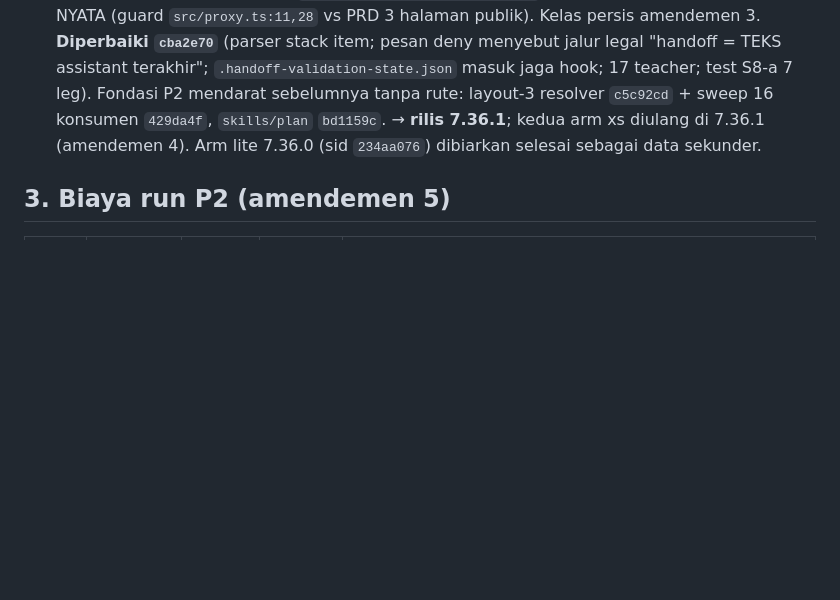
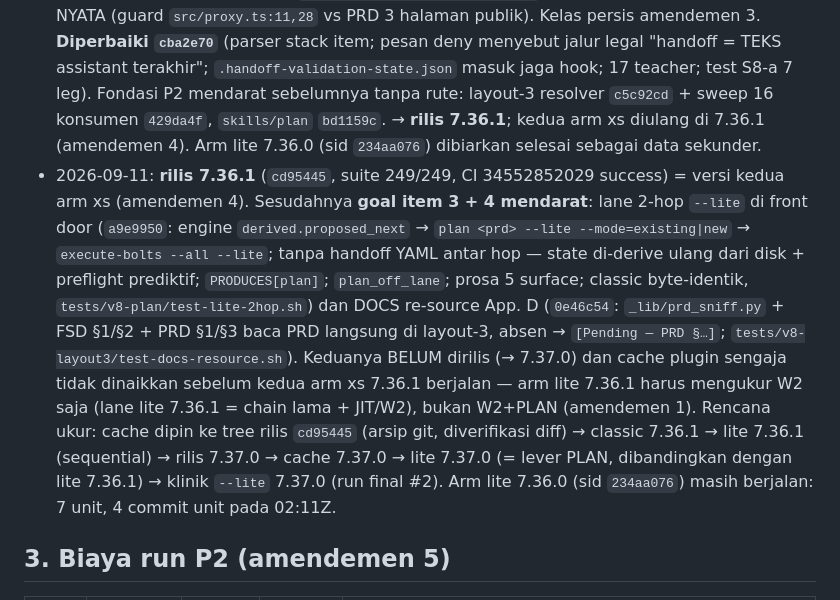
Before and after one commit to FarhanRiuzaki/Mega-SDD, a Markdown page: research/2026-09-11-v8-p2-report.md, the part around the change. Rendered like a GitHub page; blank space fills up the shorter version.

```diff
--- a/research/2026-09-11-v8-p2-report.md
+++ b/research/2026-09-11-v8-p2-report.md
@@ -33,6 +33,7 @@ Bolt-stage = 223,7 menit (execute-bolts 16:54Z → detect-drift 20:38Z), **8 wav
 - 2026-09-11: **W2 mendarat di `--lite`** (`aa412e3`, execute-bolts 2.50.0): `derive-ready-units.sh` (kesiapan level-unit: dependents dispatch saat semua `depends_on` `implemented` + acceptance pass + postflight pass; karantina/merah/stale memblokir), klausa lite di batch-and-fanout §--all (barrier wave default tetap byte-identik), budget fix-round xs = 1 → karantina (review-panel §Attempt rounds), routing xs→`auto` (sonnet) sebagai sel terukur dengan `w2_model_cell` di bolt-report. Pin `tests/w2-fast-lane/test-w2-lite.sh` + spawn C15 (5 spawn ≤8). Gate per unit tidak berubah. **Belum diukur** — langkah berikut: suite penuh → rilis 7.36.0 → update cache → xs classic vs xs lite di 7.36.0 (sequential, headless) → tabel §3 biaya → lalu klinik `--lite` 1× (run #1 dari maks 2).
 - 2026-09-11: **rilis 7.36.0** (suite penuh 245/245 rc=0 kedua tree, `claude plugin validate` lolos) = versi tempat KEDUA arm P2 dijalankan (amendemen 4). Launcher `benchmarks/scripts/p0-headless-run.sh` dapat `P0_FLAGS` (arm lite = prompt `jalankan mega-sdd --lite dari PRD/…`, classic = prompt polos; selain itu identik). Fixture: `TRAINING/p0-xs-classic` + `TRAINING/p0-xs-lite`, keduanya clone segar @ `6f98c10` (seed PRD `PRD/prd-company-profile.md`, node_modules disalin, 0 dirty). Berikutnya: update cache plugin → xs classic → xs lite (sequential, opus, headless) → ekstrak → §3.
 - 2026-09-11: **arm xs-classic 7.36.0 = BUKAN DATA** (sid `8661c559`, 01:00→01:23Z, $13,67, 96 turn, 0 unit): deadlock harness di seam bind→resolve-oq — handoff bind-codebase pertama menaruh list `- id:` bersarang di badan blocker → parser membaca sebagai blocker saudara lalu `next_action:` di indent luar menimpa `blockers[]` jadi mapping → `handoff_type_mismatch`; model "mengirim ulang" handoff 2× tetapi transkrip hanya menyimpan SATU teks assistant (yang salah; sisanya thinking/tool_use) → gate recompute (teks terakhir) FAIL abadi → `resolve-oq`/`analyze` ditolak sampai sesi habis. Bukti: transkrip `~/.claude/projects/…p0-xs-classic/8661c559….jsonl` rekaman [353] teks handoff, [366]/[434]/[504] deny; state `.handoff-validation-state.json` retry 1. CONFLICT-1 di run itu NYATA (guard `src/proxy.ts:11,28` vs PRD 3 halaman publik). Kelas persis amendemen 3. **Diperbaiki `cba2e70`** (parser stack item; pesan deny menyebut jalur legal "handoff = TEKS assistant terakhir"; `.handoff-validation-state.json` masuk jaga hook; 17 teacher; test S8-a 7 leg). Fondasi P2 mendarat sebelumnya tanpa rute: layout-3 resolver `c5c92cd` + sweep 16 konsumen `429da4f`, `skills/plan` `bd1159c`. → **rilis 7.36.1**; kedua arm xs diulang di 7.36.1 (amendemen 4). Arm lite 7.36.0 (sid `234aa076`) dibiarkan selesai sebagai data sekunder.
+- 2026-09-11: **rilis 7.36.1** (`cd95445`, suite 249/249, CI 34552852029 success) = versi kedua arm xs (amendemen 4). Sesudahnya **goal item 3 + 4 mendarat**: lane 2-hop `--lite` di front door (`a9e9950`: engine `derived.proposed_next` → `plan <prd> --lite --mode=existing|new` → `execute-bolts --all --lite`; tanpa handoff YAML antar hop — state di-derive ulang dari disk + preflight prediktif; `PRODUCES[plan]`; `plan_off_lane`; prosa 5 surface; classic byte-identik, `tests/v8-plan/test-lite-2hop.sh`) dan DOCS re-source App. D (`0e46c54`: `_lib/prd_sniff.py` + FSD §1/§2 + PRD §1/§3 baca PRD langsung di layout-3, absen → `[Pending — PRD §…]`; `tests/v8-layout3/test-docs-resource.sh`). Keduanya BELUM dirilis (→ 7.37.0) dan cache plugin sengaja tidak dinaikkan sebelum kedua arm xs 7.36.1 berjalan — arm lite 7.36.1 harus mengukur W2 saja (lane lite 7.36.1 = chain lama + JIT/W2), bukan W2+PLAN (amendemen 1). Rencana ukur: cache dipin ke tree rilis `cd95445` (arsip git, diverifikasi diff) → classic 7.36.1 → lite 7.36.1 (sequential) → rilis 7.37.0 → cache 7.37.0 → lite 7.37.0 (= lever PLAN, dibandingkan dengan lite 7.36.1) → klinik `--lite` 7.37.0 (run final #2). Arm lite 7.36.0 (sid `234aa076`) masih berjalan: 7 unit, 4 commit unit pada 02:11Z.
 
 ## 3. Biaya run P2 (amendemen 5)
 
```
Also changed, not shown: research/2026-09-10-v8-autonomous-runbook.md (+1 -0 lines).
